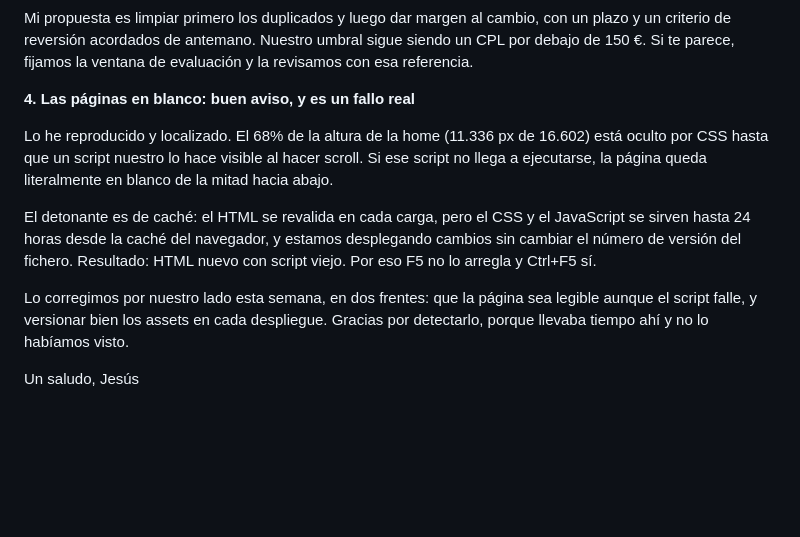
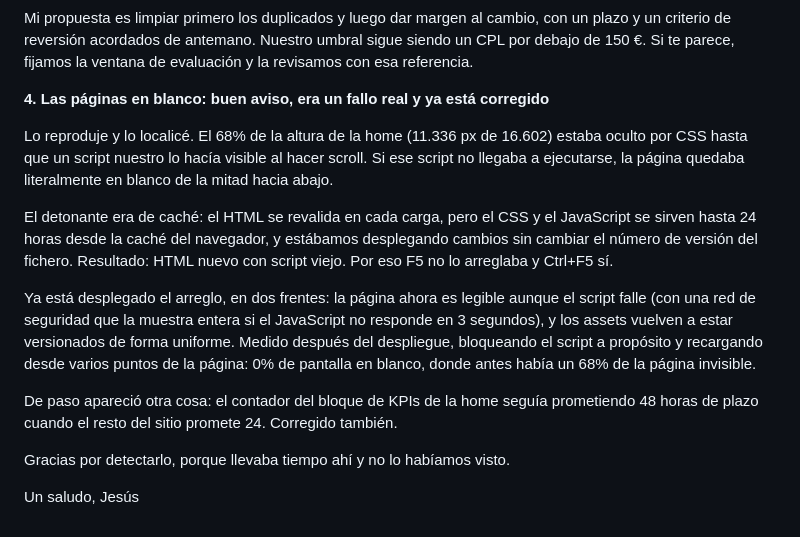
Before and after one commit to civcomercial2010-cmyk/horizonte-emirates-web, a Markdown page: docs/auditorias/RESPUESTA_DAYVO_2026-09-02.md, the part around the change. Rendered like a GitHub page; blank space fills up the shorter version.

Commit message:
Actualiza el diagnostico y el borrador para la agencia
Refleja que las correcciones de la web ya estan desplegadas y verificadas contra
produccion, y anade la decision razonada de no renombrar las imagenes: se
comprobo que eran recompresiones (mismas dimensiones, 5 a 36% menos de peso), asi
que quien conserve la copia antigua ve la misma foto.

Co-Authored-By: Claude Opus 5 (1M context) <noreply@anthropic.com>

```diff
--- a/docs/auditorias/RESPUESTA_DAYVO_2026-09-02.md
+++ b/docs/auditorias/RESPUESTA_DAYVO_2026-09-02.md
@@ -67,21 +67,29 @@ plazo y un criterio de reversión acordados de antemano. Nuestro umbral sigue si
 CPL por debajo de 150 €. Si te parece, fijamos la ventana de evaluación y la revisamos
 con esa referencia.
 
-**4. Las páginas en blanco: buen aviso, y es un fallo real**
+**4. Las páginas en blanco: buen aviso, era un fallo real y ya está corregido**
 
-Lo he reproducido y localizado. El 68% de la altura de la home (11.336 px de 16.602)
-está oculto por CSS hasta que un script nuestro lo hace visible al hacer scroll. Si ese
-script no llega a ejecutarse, la página queda literalmente en blanco de la mitad hacia
-abajo.
+Lo reproduje y lo localicé. El 68% de la altura de la home (11.336 px de 16.602) estaba
+oculto por CSS hasta que un script nuestro lo hacía visible al hacer scroll. Si ese
+script no llegaba a ejecutarse, la página quedaba literalmente en blanco de la mitad
+hacia abajo.
 
-El detonante es de caché: el HTML se revalida en cada carga, pero el CSS y el
-JavaScript se sirven hasta 24 horas desde la caché del navegador, y estamos
+El detonante era de caché: el HTML se revalida en cada carga, pero el CSS y el
+JavaScript se sirven hasta 24 horas desde la caché del navegador, y estábamos
 desplegando cambios sin cambiar el número de versión del fichero. Resultado: HTML nuevo
-con script viejo. Por eso F5 no lo arregla y Ctrl+F5 sí.
+con script viejo. Por eso F5 no lo arreglaba y Ctrl+F5 sí.
 
-Lo corregimos por nuestro lado esta semana, en dos frentes: que la página sea legible
-aunque el script falle, y versionar bien los assets en cada despliegue. Gracias por
-detectarlo, porque llevaba tiempo ahí y no lo habíamos visto.
+Ya está desplegado el arreglo, en dos frentes: la página ahora es legible aunque el
+script falle (con una red de seguridad que la muestra entera si el JavaScript no
+responde en 3 segundos), y los assets vuelven a estar versionados de forma uniforme.
+Medido después del despliegue, bloqueando el script a propósito y recargando desde
+varios puntos de la página: 0% de pantalla en blanco, donde antes había un 68% de la
+página invisible.
+
+De paso apareció otra cosa: el contador del bloque de KPIs de la home seguía prometiendo
+48 horas de plazo cuando el resto del sitio promete 24. Corregido también.
+
+Gracias por detectarlo, porque llevaba tiempo ahí y no lo habíamos visto.
 
 Un saludo,
 Jesús
```
